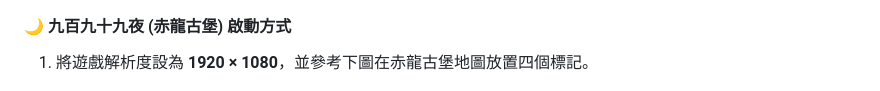
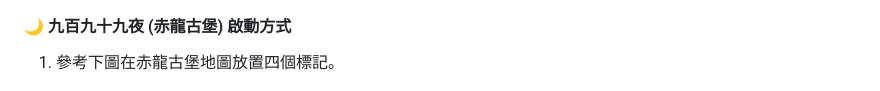
Before and after one commit to asd880921/nte-platform, a Markdown page: README.md, the part around the change. Rendered like a GitHub page.

Commit message:
fix: 移除重複的解析度提醒

```diff
--- a/README.md
+++ b/README.md
@@ -125,7 +125,7 @@
 
 #### 🌙 九百九十九夜 (赤龍古堡) 啟動方式
 
-1. 將遊戲解析度設為 **1920 × 1080**，並參考下圖在赤龍古堡地圖放置四個標記。
+1. 參考下圖在赤龍古堡地圖放置四個標記。
 
 ![九百九十九夜地圖標記位置](assets/preview-999-1.png)
 
```
